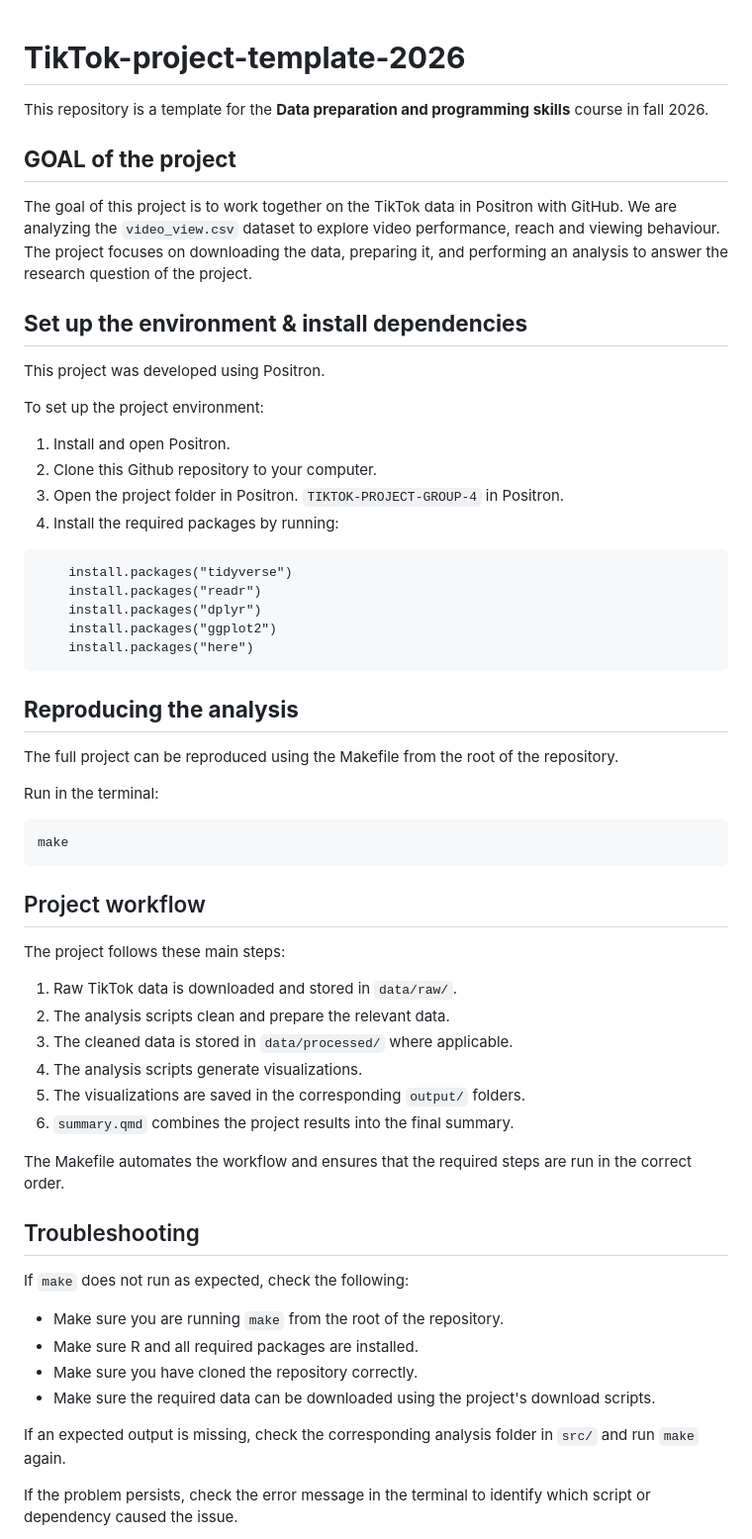
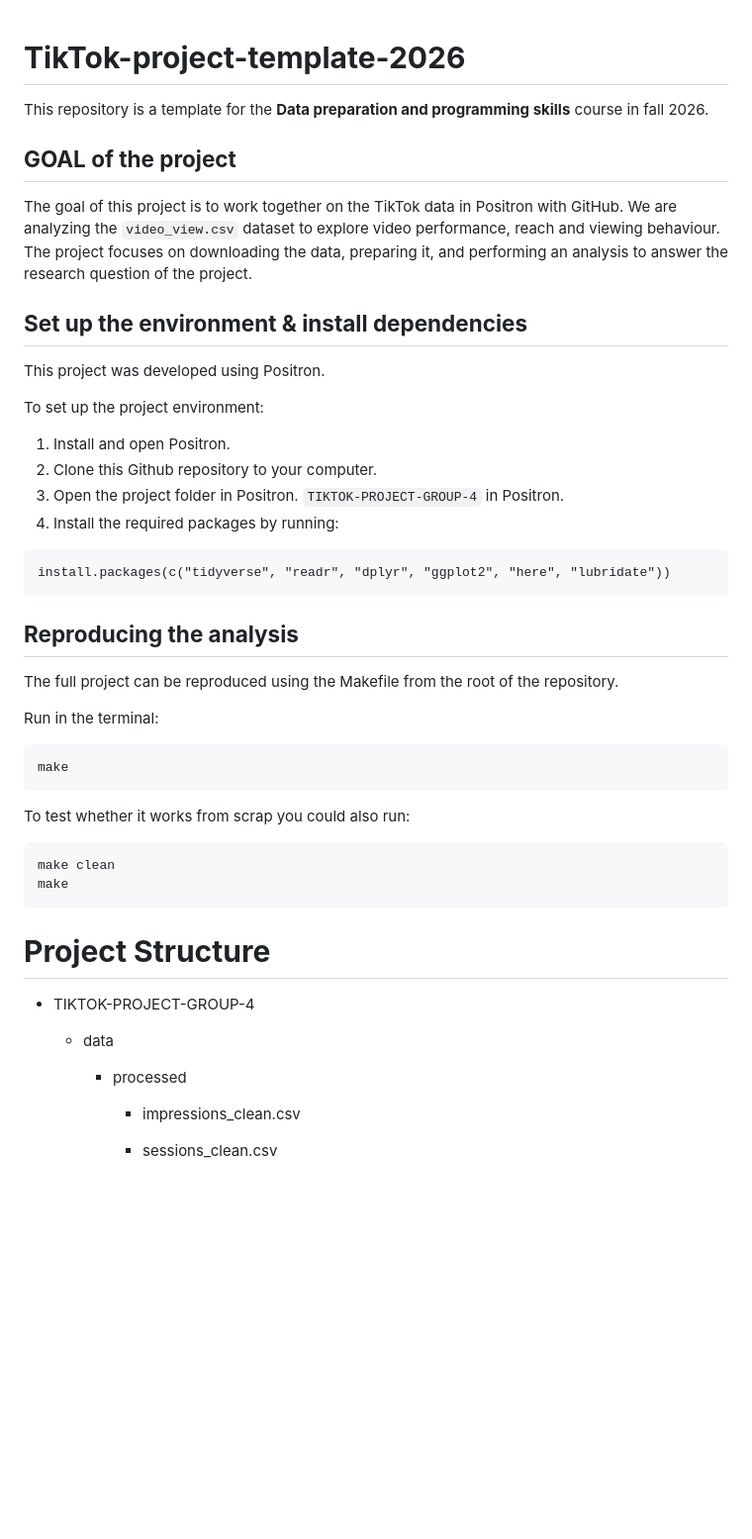
Before and after one commit to RomyvRooij/TikTok-project-Group-4, a Markdown page: README.md, the part around one of its changes. Shown at 99% size. GitHub-like rendering; blank space fills up the shorter version.

Commit message:
I edited the README.md so now it contains the right structure of the project. and the usage of headers is consitent throughout the whole README.md

````diff
--- a/README.md
+++ b/README.md
@@ -1,27 +1,25 @@
 # **TikTok-project-template-2026**
+
 This repository is a template for the **Data preparation and programming skills** course in fall 2026.
 
 ## **GOAL of the project**
-The goal of this project is to work together on the TikTok data in Positron with GitHub.
-We are analyzing the `video_view.csv` dataset to explore video performance, reach and viewing behaviour.
+
+The goal of this project is to work together on the TikTok data in Positron with GitHub. We are analyzing the `video_view.csv` dataset to explore video performance, reach and viewing behaviour.\
 The project focuses on downloading the data, preparing it, and performing an analysis to answer the research question of the project.
 
 ## **Set up the environment & install dependencies**
+
 This project was developed using Positron.
 
 To set up the project environment:
 
-1. Install and open Positron.
-2. Clone this Github repository to your computer.
-3. Open the project folder in Positron. `TIKTOK-PROJECT-GROUP-4` in Positron.
-4. Install the required packages by running:
+1.  Install and open Positron.
+2.  Clone this Github repository to your computer.
+3.  Open the project folder in Positron. `TIKTOK-PROJECT-GROUP-4` in Positron.
+4.  Install the required packages by running:
 
 ```
-    install.packages("tidyverse")
-    install.packages("readr")
-    install.packages("dplyr")
-    install.packages("ggplot2")
-    install.packages("here")
+install.packages(c("tidyverse", "readr", "dplyr", "ggplot2", "here", "lubridate"))
 ```
 
 ## **Reproducing the analysis**
@@ -33,29 +31,23 @@ Run in the terminal:
 ```
 make
 ```
-## Project workflow
 
-The project follows these main steps:
+To test whether it works from scrap you could also run:
 
-1. Raw TikTok data is downloaded and stored in `data/raw/`.
-2. The analysis scripts clean and prepare the relevant data.
-3. The cleaned data is stored in `data/processed/` where applicable.
-4. The analysis scripts generate visualizations.
-5. The visualizations are saved in the corresponding `output/` folders.
-6. `summary.qmd` combines the project results into the final summary.
+```
+make clean
+make
+```
 
-The Makefile automates the workflow and ensures that the required steps are run in the correct order.
+# **Project Structure**
 
-## Troubleshooting
+- TIKTOK-PROJECT-GROUP-4
 
-If `make` does not run as expected, check the following:
+  - data
 
-- Make sure you are running `make` from the root of the repository.
-- Make sure R and all required packages are installed.
-- Make sure you have cloned the repository correctly.
-- Make sure the required data can be downloaded using the project's download scripts.
+    - processed
 
-If an expected output is missing, check the corresponding analysis folder in `src/` and run `make` again.
+      - impressions_clean.csv
 
-If the problem persists, check the error message in the terminal to identify which script or dependency caused the issue.
+      - sessions_clean.csv
 
````
Also changed, not shown: other parts of README.md (+212 -106 lines).
